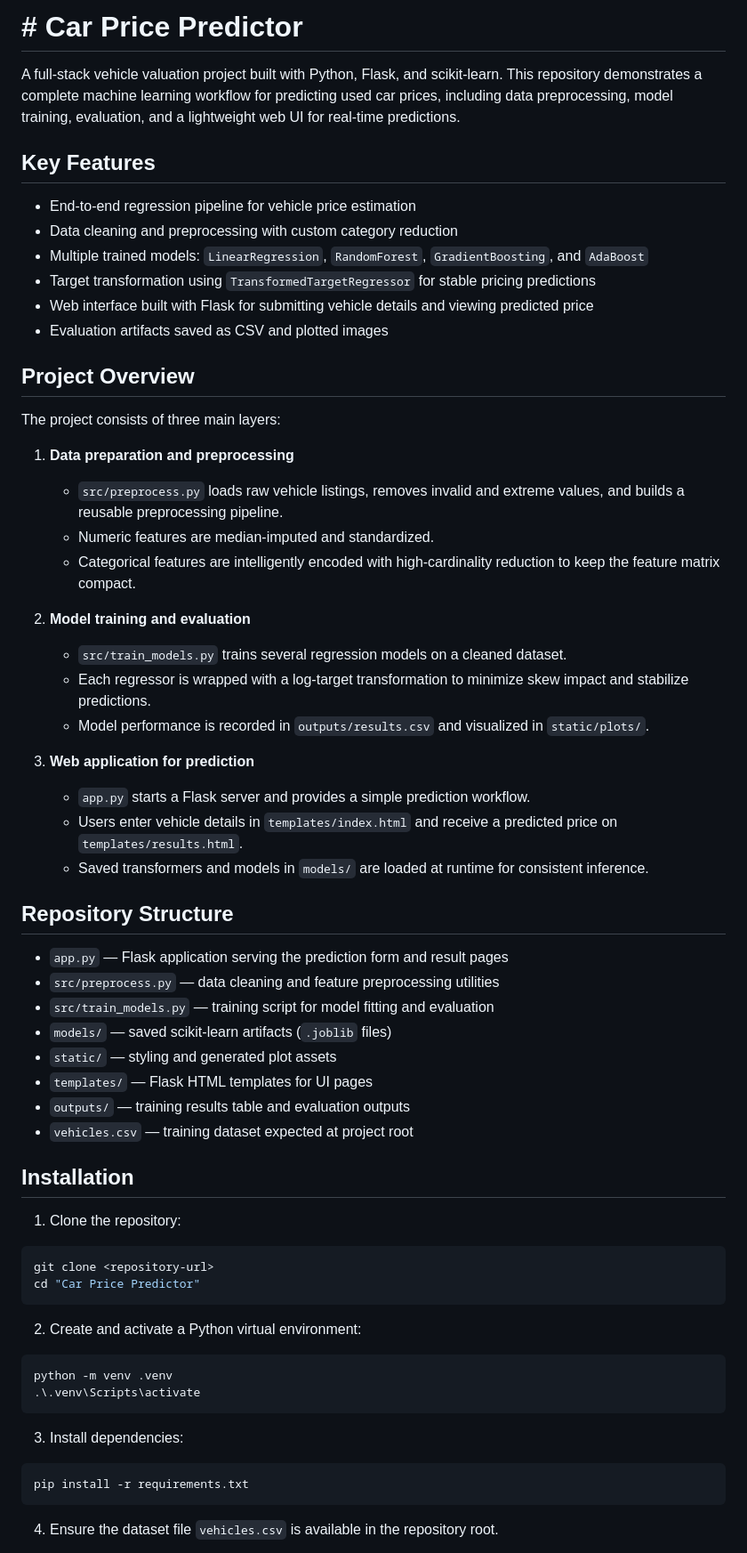
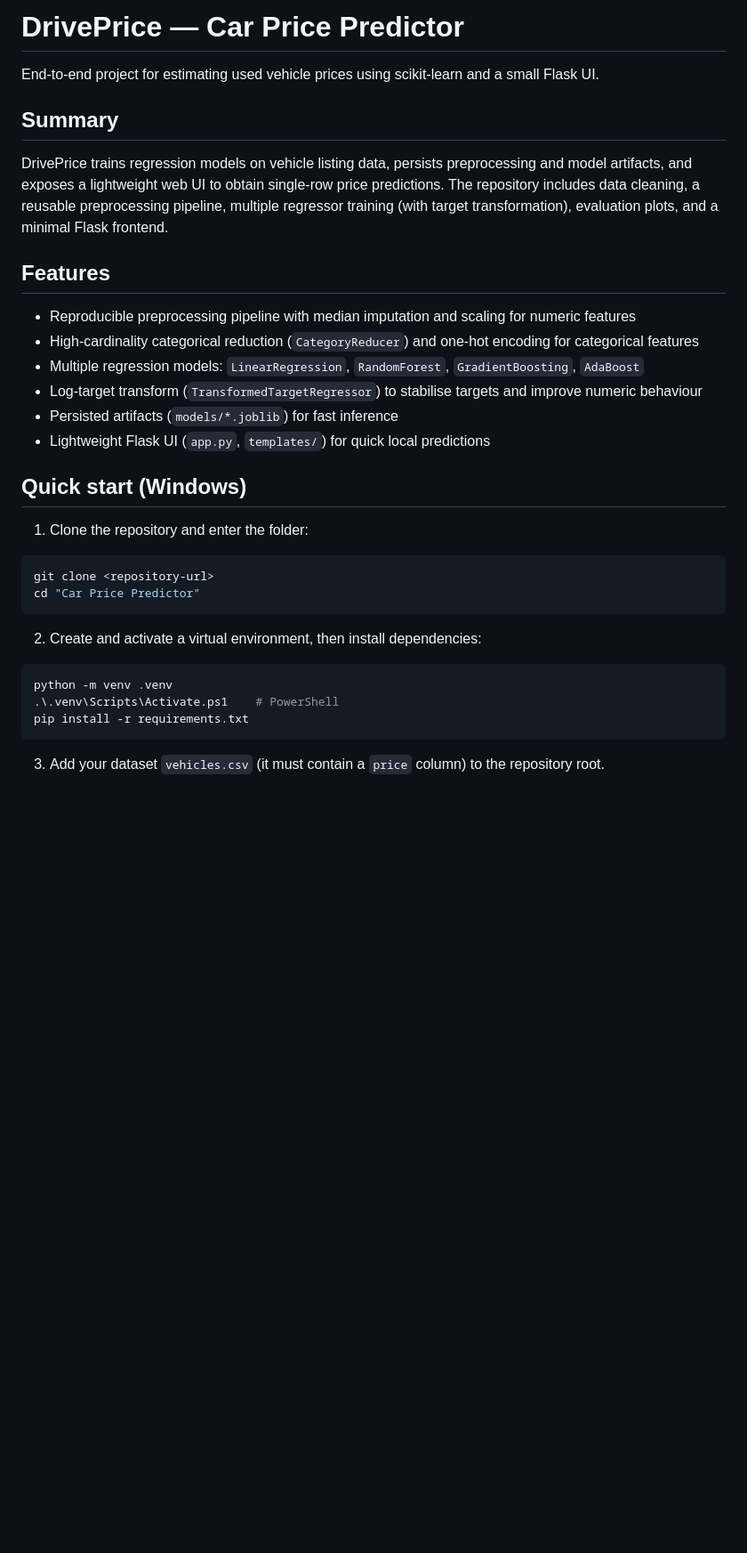
Before and after one commit to AmeerHamza73537/Drive-Price, a Markdown page: README.md, the part around one of its changes. Shown at 89% size. Rendered like a GitHub page; blank space fills up the shorter version.

````diff
--- a/README.md
+++ b/README.md
@@ -1,67 +1,36 @@
-# # Car Price Predictor
+# DrivePrice — Car Price Predictor
 
-A full-stack vehicle valuation project built with Python, Flask, and scikit-learn. This repository demonstrates a complete machine learning workflow for predicting used car prices, including data preprocessing, model training, evaluation, and a lightweight web UI for real-time predictions.
+End-to-end project for estimating used vehicle prices using scikit-learn and a small Flask UI.
 
-## Key Features
+## Summary
 
-- End-to-end regression pipeline for vehicle price estimation
-- Data cleaning and preprocessing with custom category reduction
-- Multiple trained models: `LinearRegression`, `RandomForest`, `GradientBoosting`, and `AdaBoost`
-- Target transformation using `TransformedTargetRegressor` for stable pricing predictions
-- Web interface built with Flask for submitting vehicle details and viewing predicted price
-- Evaluation artifacts saved as CSV and plotted images
+DrivePrice trains regression models on vehicle listing data, persists preprocessing and model artifacts, and exposes a lightweight web UI to obtain single-row price predictions. The repository includes data cleaning, a reusable preprocessing pipeline, multiple regressor training (with target transformation), evaluation plots, and a minimal Flask frontend.
 
-## Project Overview
+## Features
 
-The project consists of three main layers:
+- Reproducible preprocessing pipeline with median imputation and scaling for numeric features
+- High-cardinality categorical reduction (`CategoryReducer`) and one-hot encoding for categorical features
+- Multiple regression models: `LinearRegression`, `RandomForest`, `GradientBoosting`, `AdaBoost`
+- Log-target transform (`TransformedTargetRegressor`) to stabilise targets and improve numeric behaviour
+- Persisted artifacts (`models/*.joblib`) for fast inference
+- Lightweight Flask UI (`app.py`, `templates/`) for quick local predictions
 
-1. **Data preparation and preprocessing**
-   - `src/preprocess.py` loads raw vehicle listings, removes invalid and extreme values, and builds a reusable preprocessing pipeline.
-   - Numeric features are median-imputed and standardized.
-   - Categorical features are intelligently encoded with high-cardinality reduction to keep the feature matrix compact.
+## Quick start (Windows)
 
-2. **Model training and evaluation**
-   - `src/train_models.py` trains several regression models on a cleaned dataset.
-   - Each regressor is wrapped with a log-target transformation to minimize skew impact and stabilize predictions.
-   - Model performance is recorded in `outputs/results.csv` and visualized in `static/plots/`.
+1. Clone the repository and enter the folder:
 
-3. **Web application for prediction**
-   - `app.py` starts a Flask server and provides a simple prediction workflow.
-   - Users enter vehicle details in `templates/index.html` and receive a predicted price on `templates/results.html`.
-   - Saved transformers and models in `models/` are loaded at runtime for consistent inference.
-
-## Repository Structure
-
-- `app.py` — Flask application serving the prediction form and result pages
-- `src/preprocess.py` — data cleaning and feature preprocessing utilities
-- `src/train_models.py` — training script for model fitting and evaluation
-- `models/` — saved scikit-learn artifacts (`.joblib` files)
-- `static/` — styling and generated plot assets
-- `templates/` — Flask HTML templates for UI pages
-- `outputs/` — training results table and evaluation outputs
-- `vehicles.csv` — training dataset expected at project root
-
-## Installation
-
-1. Clone the repository:
-
-```bash
+```powershell
 git clone <repository-url>
 cd "Car Price Predictor"
 ```
 
-2. Create and activate a Python virtual environment:
+2. Create and activate a virtual environment, then install dependencies:
 
-```bash
+```powershell
 python -m venv .venv
-.\.venv\Scripts\activate
-```
-
-3. Install dependencies:
-
-```bash
+.\.venv\Scripts\Activate.ps1    # PowerShell
 pip install -r requirements.txt
 ```
 
-4. Ensure the dataset file `vehicles.csv` is available in the repository root.
+3. Add your dataset `vehicles.csv` (it must contain a `price` column) to the repository root.
 
````
Also changed, not shown: other parts of README.md (+48 -202 lines).
